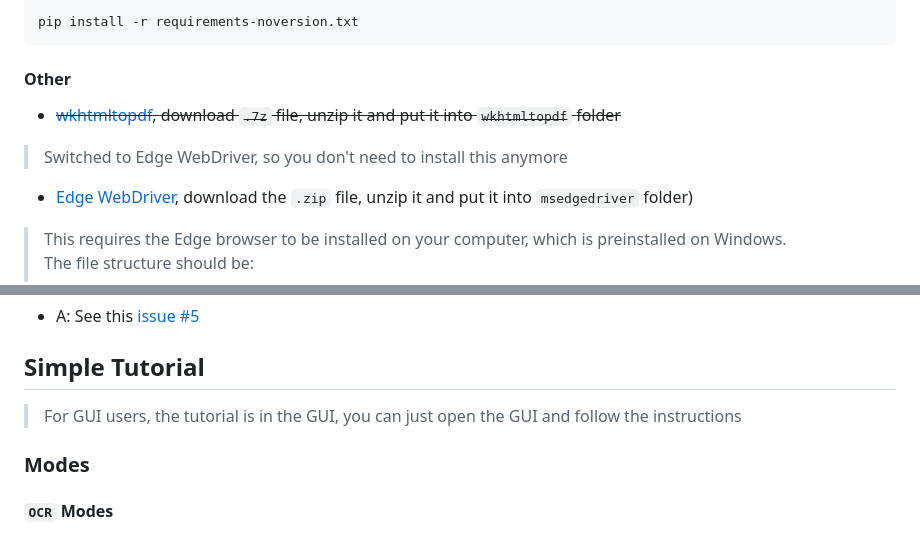
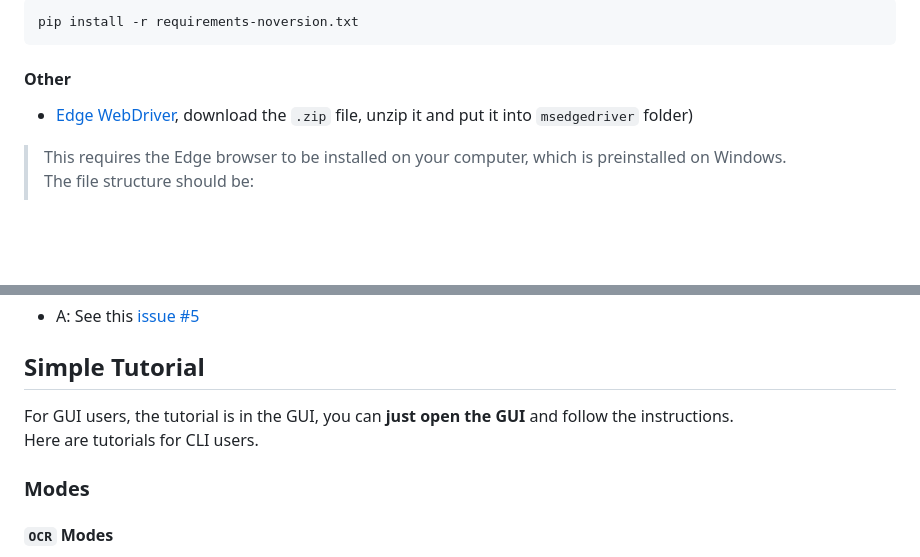
Before and after one commit to XJF2332/GOT-OCR-2-GUI, a Markdown page: README-en.md, 2 parts joined by grey strips. Drawn GitHub-style; blank space fills up the shorter version.

````diff
--- a/README-en.md
+++ b/README-en.md
@@ -54,11 +54,6 @@ pip install -r requirements-noversion.txt
 ```
 
 #### Other
-
-- ~~[wkhtmltopdf](https://wkhtmltopdf.org/downloads.html), download `.7z` file, unzip it and put it into `wkhtmltopdf`
-  folder~~
-
-> Switched to Edge WebDriver, so you don't need to install this anymore
 
 - [Edge WebDriver](https://developer.microsoft.com/zh-cn/microsoft-edge/tools/webdriver/?form=MA13LH#downloads),
   download the `.zip` file, unzip it and put it into `msedgedriver` folder)
@@ -144,7 +139,8 @@ GOT-OCR-2-GUI
 
 ## Simple Tutorial
 
-> For GUI users, the tutorial is in the GUI, you can just open the GUI and follow the instructions
+For GUI users, the tutorial is in the GUI, you can **just open the GUI** and follow the instructions.
+Here are tutorials for CLI users.
 
 ### **Modes**
 
````
Also changed, not shown: other parts of README-en.md (+1 -1 lines), README.md (+2 -6 lines).
